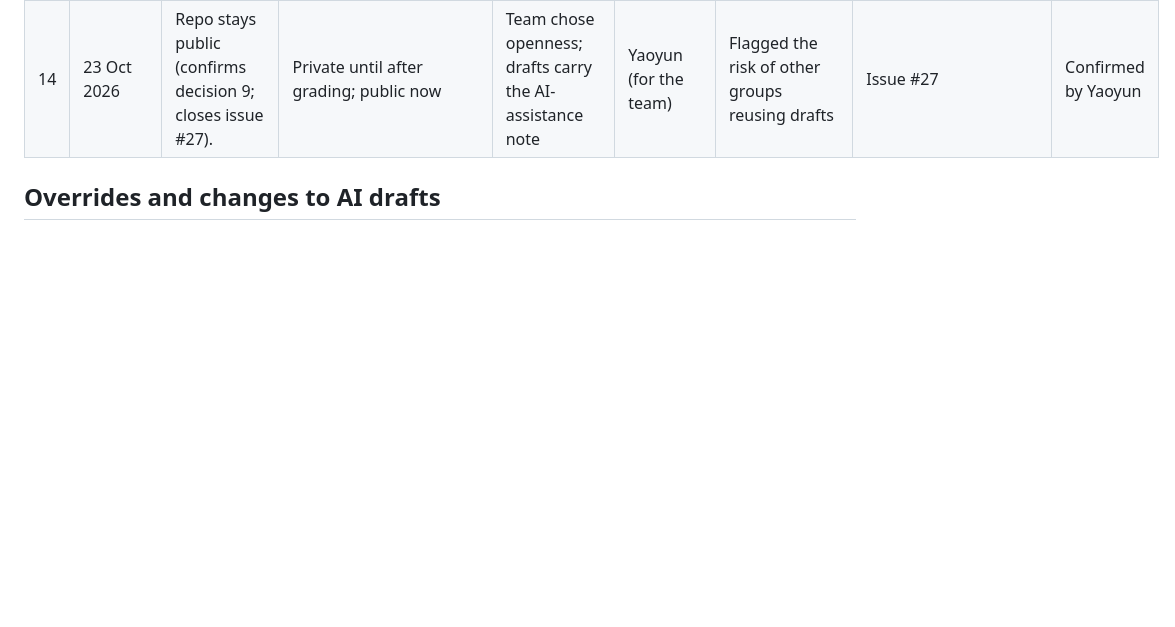
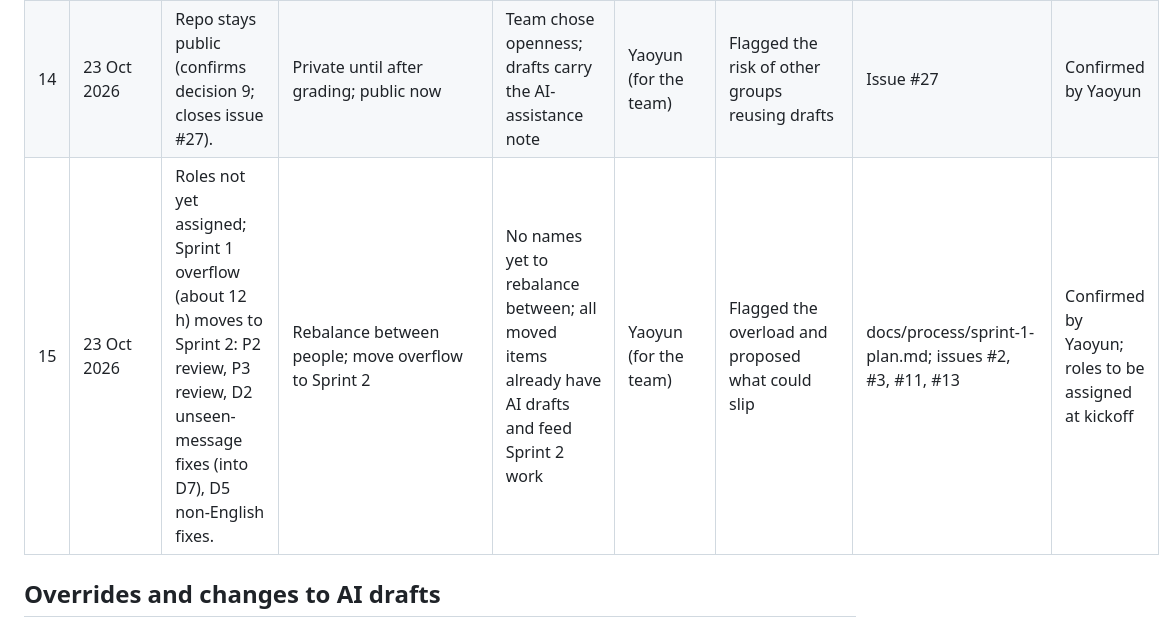
Before and after one commit to panda-king-0705/silverguard-ai, a Markdown page: docs/process/decision-log.md, the part around the change. Rendered like a GitHub page; blank space fills up the shorter version.

```diff
--- a/docs/process/decision-log.md
+++ b/docs/process/decision-log.md
@@ -34,6 +34,7 @@ Copy this row and fill in every column. Leave none blank: write "none" or "not k
 | 12 | 23 Oct 2026 | Poster word budget: about 276 words at 20pt body text. | 276 words at 20pt; 350 at 17pt; 450 at 15pt | Readable from about 1 m on A3; the density test showed 450 words needs 15pt, readable from about 0.8 m | Yaoyun (for the team) | Ran the density test and proposed the budget | design/poster-wireframe; issue #3 | Confirmed by Yaoyun; team to ratify at kickoff |
 | 13 | 23 Oct 2026 | Seed ask: S$500,000 (12-month budget S$491,534 plus a small buffer, rounded). | 12 months ~S$492k; 10 months ~S$435k; round to S$500k | Keeps engineers through the pilot and gives investors a clean number | Yaoyun (for the team) | Researched and computed the budget lines | docs/business/budget-v2.md; issue #18 | Confirmed by Yaoyun; team to ratify at kickoff |
 | 14 | 23 Oct 2026 | Repo stays public (confirms decision 9; closes issue #27). | Private until after grading; public now | Team chose openness; drafts carry the AI-assistance note | Yaoyun (for the team) | Flagged the risk of other groups reusing drafts | Issue #27 | Confirmed by Yaoyun |
+| 15 | 23 Oct 2026 | Roles not yet assigned; Sprint 1 overflow (about 12 h) moves to Sprint 2: P2 review, P3 review, D2 unseen-message fixes (into D7), D5 non-English fixes. | Rebalance between people; move overflow to Sprint 2 | No names yet to rebalance between; all moved items already have AI drafts and feed Sprint 2 work | Yaoyun (for the team) | Flagged the overload and proposed what could slip | docs/process/sprint-1-plan.md; issues #2, #3, #11, #13 | Confirmed by Yaoyun; roles to be assigned at kickoff |
 
 ## Overrides and changes to AI drafts
 
```
Also changed, not shown: docs/process/sprint-1-plan.md (+15 -4 lines).
